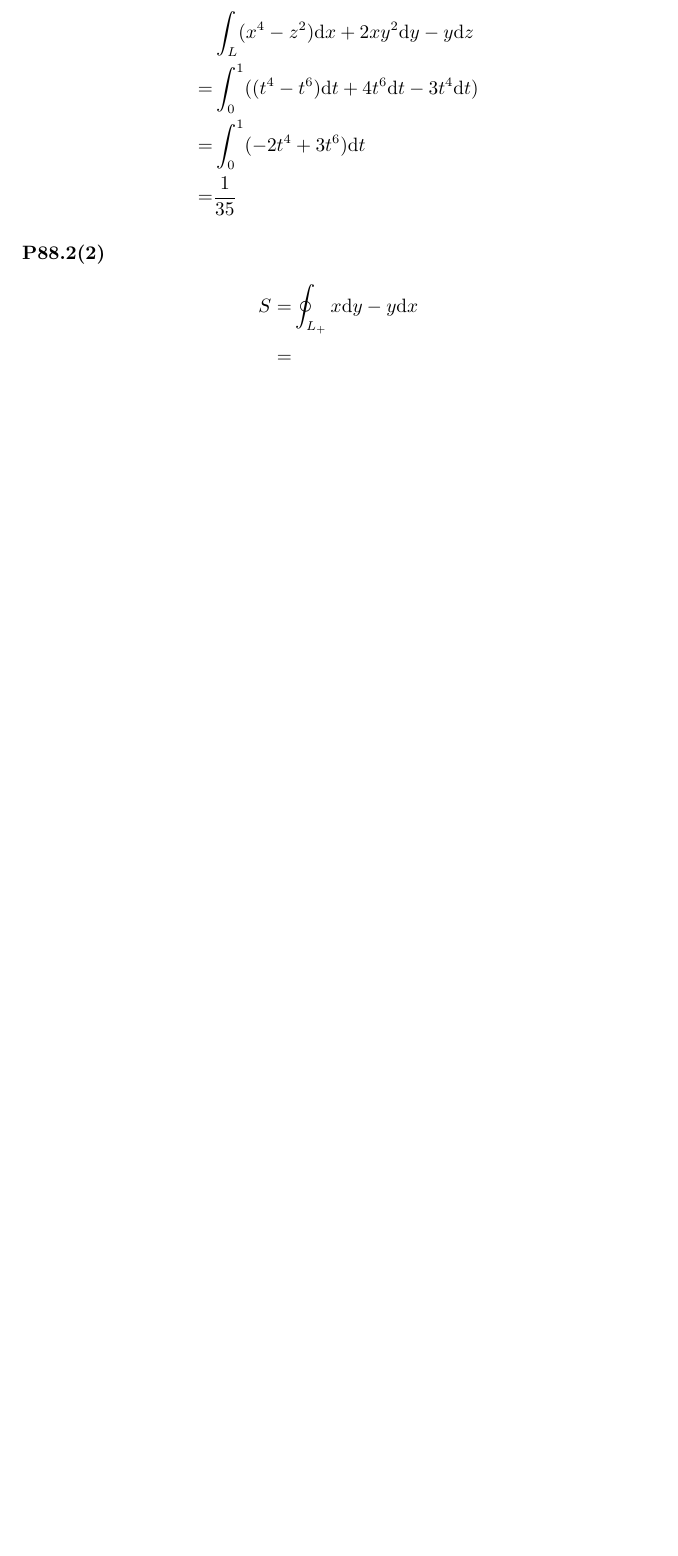
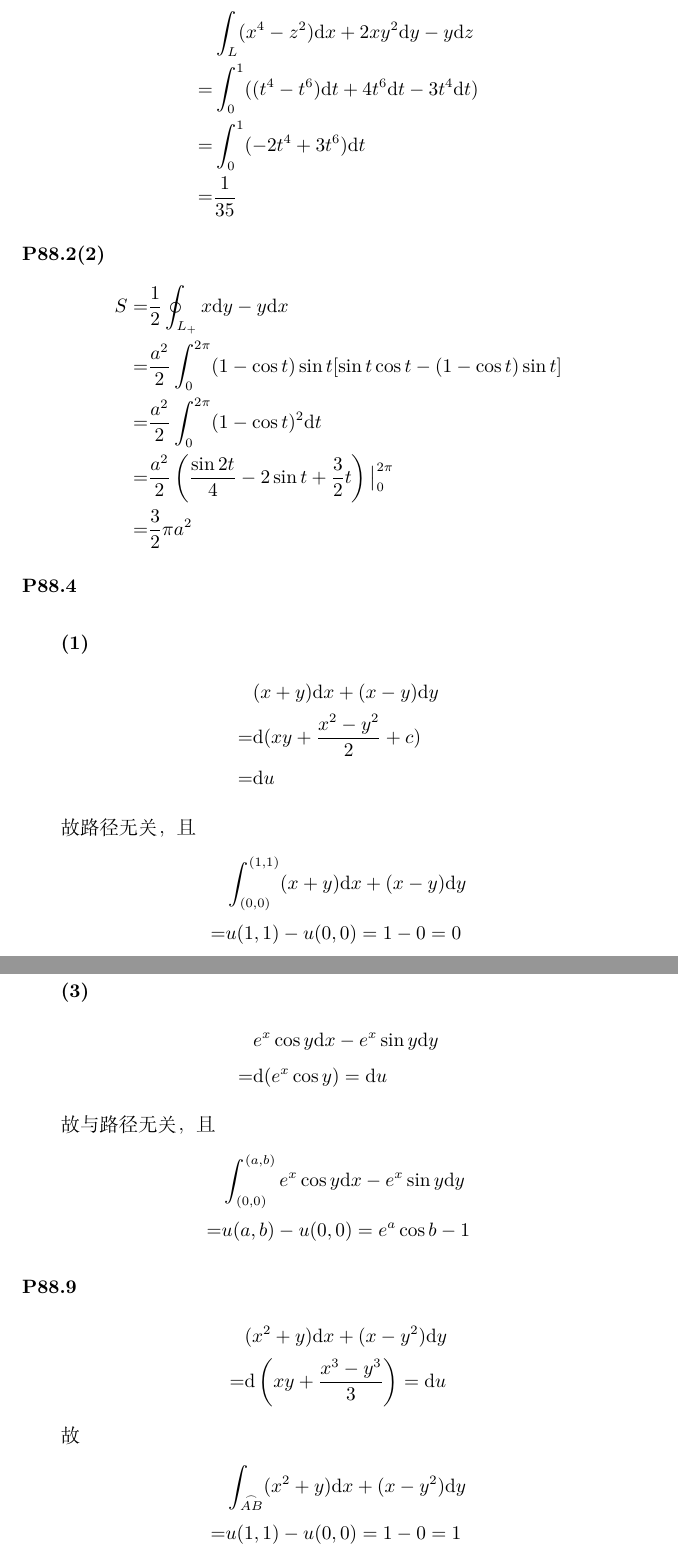
Before and after one commit to PumpkinJimmy/math2, a LaTeX document (5-22.tex): part of page 6 of 6 before the commit and two parts of pages 7 and 8 of 8 after it, the two joined at a grey line, cut so that both start at the same text, the shorter picture padded with empty space. Compiled offline with XeLaTeX.

Commit message:
finish week3

```diff
--- a/5-22.tex
+++ b/5-22.tex
@@ -183,11 +202,45 @@
 \end{align*}
 \paragraph*{P88.2(2)}
 \begin{align*}
-    S =& \oint_{L_+} x \mathrm{d}y -y \mathrm{d}x \\
-    =&
+    S =& \frac{1}{2} \oint_{L_+} x \mathrm{d}y -y \mathrm{d}x \\
+    =& \frac{a^2}{2} \int_{0}^{2\pi} (1-\cos t) \sin t [\sin t \cos t -(1-\cos t)\sin t] \\
+    =& \frac{a^2}{2} \int_{0}^{2\pi} (1-\cos t) ^ 2 \mathrm{d}t \\
+    =& \frac{a^2}{2}\left(\frac{\sin 2t}{4} - 2 \sin t + \frac{3}{2} t \right) \big|_{0}^{2\pi}\\
+    =& \frac{3}{2} \pi a^2
 \end{align*}
-\paragraph*{4}
+\paragraph*{P88.4}
 \subparagraph*{(1)}
 \begin{align*}
+    &(x+y)\mathrm{d}x+(x-y)\mathrm{d}y \\
+    =& \mathrm{d}(xy + \frac{x^2-y^2}{2} + c) \\
+    =& \mathrm{d}u
+\end{align*}
+
+故路径无关，且
+\begin{align*}
+    &\int_{(0,0)}^{(1,1)} (x+y)\mathrm{d}x+(x-y)\mathrm{d}y \\
+    =& u(1,1) - u(0, 0) = 1 - 0 = 0
+\end{align*}
+\subparagraph*{(3)}
+\begin{align*}
+    &e^x\cos y \mathrm{d}x - e^x \sin y \mathrm{d}y \\
+    =& \mathrm{d}(e^x \cos y) = \mathrm{d}u
+\end{align*}
+
+故与路径无关，且
+\begin{align*}
+    &\int_{(0,0)}^{(a,b)} e^x \cos y \mathrm{d}x - e^x \sin y \mathrm{d}y \\
+    =& u(a,b) - u(0, 0) = e^a \cos b - 1
+\end{align*}
+\paragraph*{P88.9}
+\begin{align*}
+    & (x^2+y)\mathrm{d}x + (x - y^2) \mathrm{d}y \\
+    =& \mathrm{d}\left(xy+\frac{x^3 -y ^3}{3} \right) = \mathrm{d}u
+\end{align*}
+
+故
+\begin{align*}
+    &\int_{\overset{\frown}{AB}}^{} (x^2+y)\mathrm{d}x + (x - y^2) \mathrm{d}y \\
+    =& u(1,1) - u(0, 0) = 1 - 0 = 1
 \end{align*}
 \end{document}
```
Also changed, not shown: 5-22.pdf, 5-22.tex (35 more changed lines).
